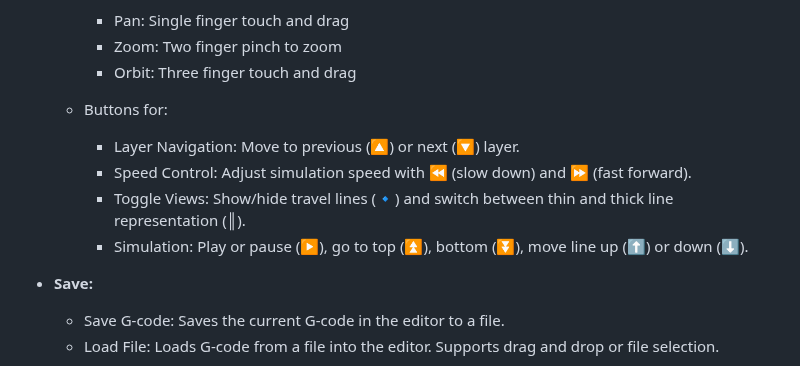
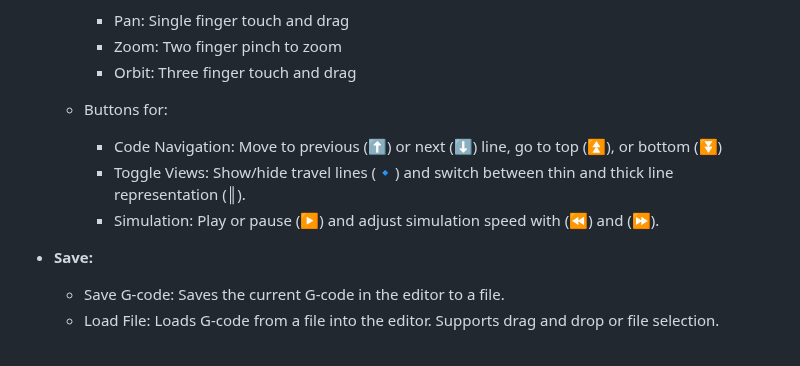
Before and after one commit to jessegyger/gcoder, a Markdown page: README.md, the part around the change. GitHub-like rendering.

```diff
--- a/README.md
+++ b/README.md
@@ -63,13 +63,10 @@ This project provides a comprehensive interface for 3D printing enthusiasts to v
       - Zoom: Two finger pinch to zoom
       - Orbit: Three finger touch and drag
 
-
-
   - Buttons for:
-      - Layer Navigation: Move to previous (🔼) or next (🔽) layer.
-      - Speed Control: Adjust simulation speed with ⏪ (slow down) and ⏩ (fast forward).
+      - Code Navigation: Move to previous (⬆️) or next (⬇️) line, go to top (⏫), or bottom (⏬)
       - Toggle Views: Show/hide travel lines (🔹) and switch between thin and thick line representation (║).
-      - Simulation: Play or pause (▶️), go to top (⏫), bottom (⏬), move line up (⬆️) or down (⬇️).
+      - Simulation: Play or pause (▶️) and adjust simulation speed with (⏪) and (⏩).
 
 - **Save:**
     - Save G-code: Saves the current G-code in the editor to a file.
```
